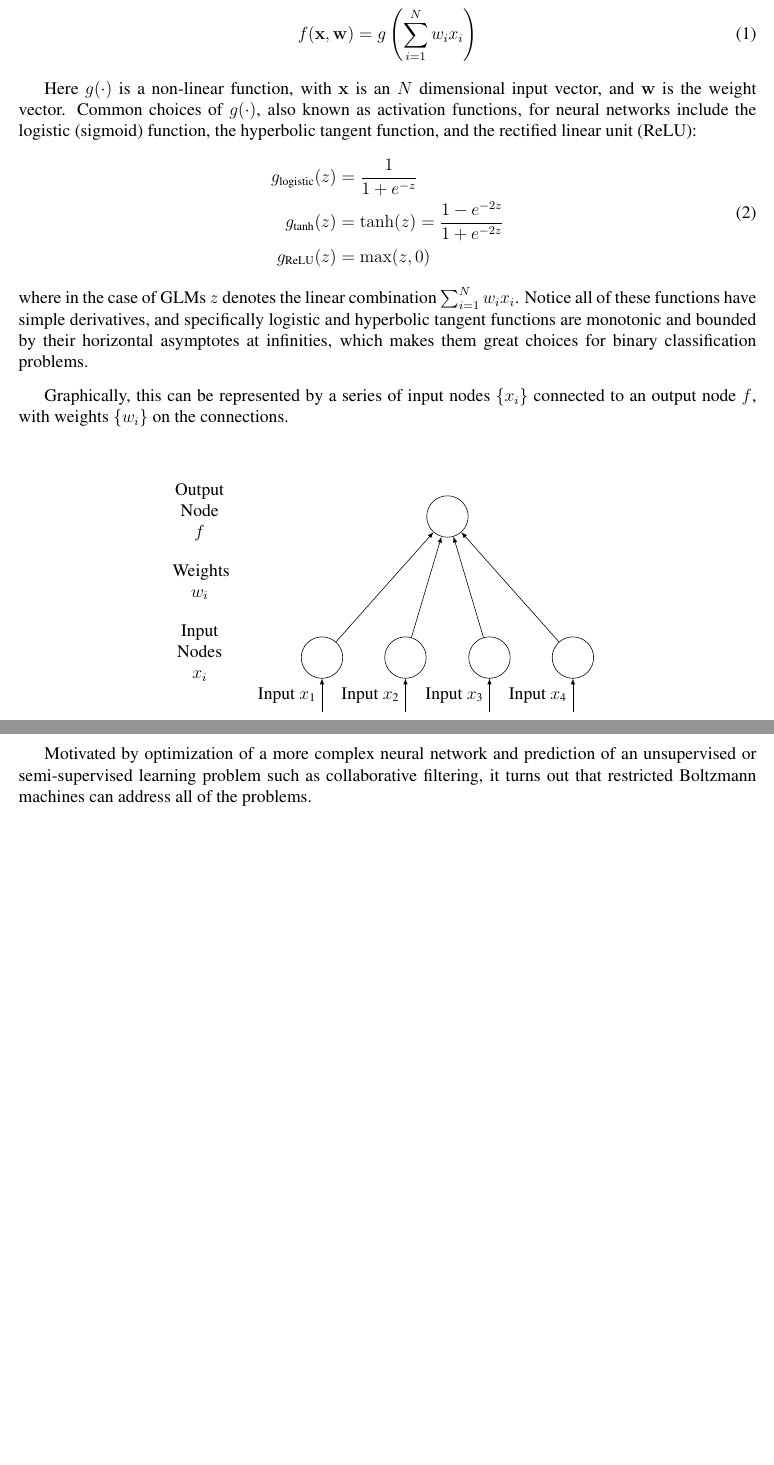
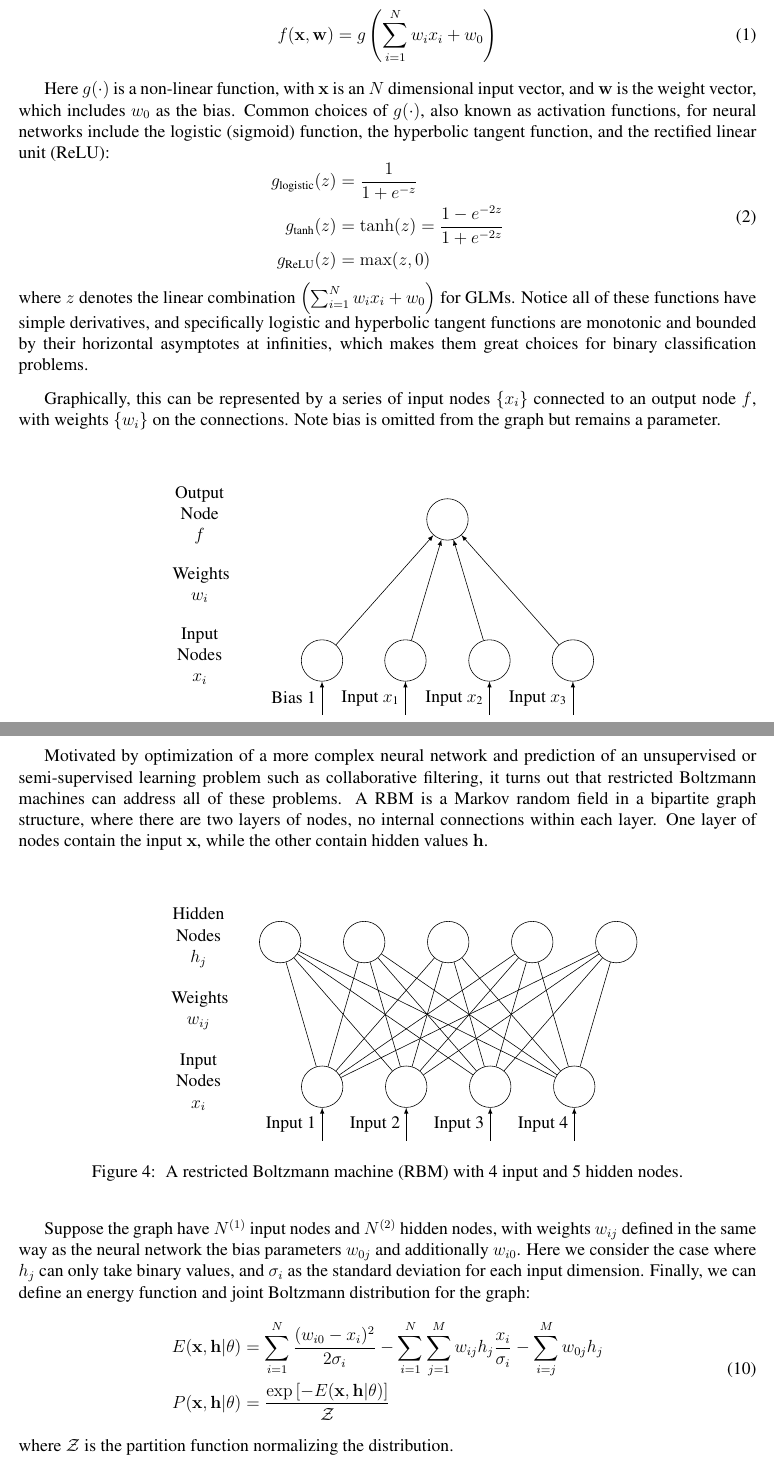
Before and after one commit to mufan-li/sgtex, a LaTeX document (background.tex, which reads nnet.tex, rbm.tex): two parts of pages 2 and 7 of 7 before the commit and two parts of pages 1 and 7 of 7 after it, joined at a grey line, cut so that both start at the same text, the shorter picture padded with empty space. Compiled offline with pdfLaTeX.

Commit message:
More RBM

```diff
--- a/background.tex
+++ b/background.tex
@@ -38,14 +38,6 @@
 
 \begin{document}
 
-
-\Large
-{\bf Background}
-
-\normalsize
-This document will explore the technical details of a feed-forward
-neural network, and an application for recognizing hand-written digits.
-
 \include{nnet}
 \include{rbm}
 
--- a/nnet.tex
+++ b/nnet.tex
@@ -1,2 +1,6 @@
 % neural networks background
 
+\Large
+{\bf Background}
+
+\normalsize
@@ -7,12 +14,13 @@ where the prediction is a linear combination of inputs
 but passed through a non-linear function:
 %
 \begin{equation}
-	f(\mb{x},\mb{w}) = g\left( \sum_{i=1}^N w_i x_i \right)
+	f(\mb{x},\mb{w}) = g\left( \sum_{i=1}^N w_i x_i + w_0 \right)
 \end{equation}
 %
 \indent Here $g(\cdot)$ is a non-linear function,
 with $\mb{x}$ is an $N$ dimensional input vector,
-and $\mb{w}$ is the weight vector.
+and $\mb{w}$ is the weight vector,
+which includes $w_0$ as the bias.
 Common choices of $g(\cdot)$, also known as activation functions,
 for neural networks
 include the logistic (sigmoid) function, the hyperbolic tangent function,
@@ -27,8 +35,8 @@ and the rectified linear unit (ReLU):
 \end{equation}
 %
 % \indent
-where in the case of GLMs $z$ denotes the linear combination
-$\sum_{i=1}^N w_i x_i$.
+where $z$ denotes the linear combination
+$\left( \sum_{i=1}^N w_i x_i + w_0 \right)$ for GLMs.
 Notice all of these functions have simple derivatives,
 and specifically logistic and hyperbolic tangent functions
 are monotonic and bounded by their horizontal asymptotes at infinities,
@@ -37,6 +45,7 @@ which makes them great choices for binary classification problems.
 Graphically, this can be represented by a series of
 input nodes $\{x_i\}$ connected to an output node $f$,
 with weights $\{w_i\}$ on the connections.
+Note bias is omitted from the graph but remains a parameter.
 
 \def\layersep{2.5cm}
 \begin{figure}[h]
@@ -70,8 +79,9 @@ net/.style={
 |[plain]| \parbox{1.3cm}{\centering Input Nodes\\$x_i$} &
     |[plain]| & & |[plain]| & & |[plain]| & & |[plain]| &\\
 };
-\foreach \ai [count=\mi ]in {3,5,7,9}
+\foreach \ai [count=\mi ]in {5,7,9}
   \draw[<-] (mat-3-\ai) -- node[left] {Input $x_\text{\mi}$} +(0cm,-1.3);
+\draw[<-] (mat-3-3) -- node[left] {Bias 1} +(0cm,-1.3);
 \foreach \ai in {6}
 {\foreach \aii in {3,5,7,9}
   \draw[<-] (mat-1-\ai) -- (mat-3-\aii);
--- a/rbm.tex
+++ b/rbm.tex
@@ -9,4 +9,78 @@ Motivated by optimization of a more complex neural network
 and prediction of an unsupervised or semi-supervised learning problem
 such as collaborative filtering,
 it turns out that restricted Boltzmann machines can address
-all of the problems.
+all of these problems.
+A RBM is a Markov random field in a bipartite graph structure,
+where there are two layers of nodes,
+no internal connections within each layer.
+One layer of nodes contain the input $\mb{x}$,
+while the other contain hidden values $\mb{h}$.
+%
+\def\layersep{2.5cm}
+\begin{figure}[h]
+\centering\begin{tikzpicture}[
+plain/.style={
+  draw=none,
+  fill=none,
+  },
+net/.style={
+  matrix of nodes,
+  nodes={
+    draw,
+    circle,
+    inner sep=10pt
+    },
+  nodes in empty cells,
+  column sep=0pt,
+  row sep=-1cm
+  },
+>=latex
+]
+
+\matrix[net] (mat)
+{
+|[plain]| \parbox{1.3cm}{\centering Hidden Nodes $h_j$} & &
+    |[plain]| & & |[plain]| & & |[plain]| & & |[plain]| & \\
+|[plain]| \parbox{1.3cm}{\centering Weights $w_{ij}$}
+    &|[plain]| &|[plain]| &|[plain]| &|[plain]| &
+    |[plain]| &|[plain]| &|[plain]| &|[plain]| &|[plain]| \\
+|[plain]| \parbox{1.3cm}{\centering Input Nodes $x_i$} &
+    |[plain]| & & |[plain]| & & |[plain]| & & |[plain]| &\\
+};
+\foreach \ai [count=\mi ]in {3,5,7,9}
+  \draw[<-] (mat-3-\ai) -- node[left] {Input \mi} +(0cm,-1.3);
+\foreach \ai in {2,4,...,10}
+{\foreach \aii in {3,5,7,9}
+  \draw[-] (mat-1-\ai) -- (mat-3-\aii);
+}
+\end{tikzpicture}
+
+\caption{\label{fig:RBM}
+A restricted Boltzmann machine (RBM) with 4 input and 5 hidden nodes.
+}
+\end{figure}
+
+Suppose the graph have $N^{(1)}$ input nodes
+and $N^{(2)}$ hidden nodes,
+with weights $w_{ij}$ defined in the same way as the neural network
+the bias parameters $w_{0j}$ and additionally $w_{i0}$.
+Here we consider the case where $h_j$ can only take binary values,
+and $\sigma_i$ as the standard deviation for each input dimension.
+Finally, we can define an energy function and
+joint Boltzmann distribution for the graph:
+%
+\begin{equation}
+\begin{aligned}
+    E(\mb{x},\mb{h}|\theta) &=
+        \sum_{i=1}^N \frac{(w_{i0} - x_i)^2}{2 \sigma_i}
+        - \sum_{i=1}^N \sum_{j=1}^M
+             w_{ij} h_j \frac{x_i}{\sigma_i}
+        - \sum_{i=j}^M w_{0j} h_j \\
+    P(\mb{x},\mb{h}|\theta) &=
+        \frac{\exp\left[-E(\mb{x},\mb{h}|\theta)\right]}
+        {\mathcal{Z}}
+\end{aligned}
+\end{equation}
+%
+where $\mathcal{Z}$ is the partition function normalizing
+the distribution.
```
Also changed, not shown: Notes.txt (+2 -0 lines), background.pdf, nnet.tex (30 more changed lines), 6 other files.
